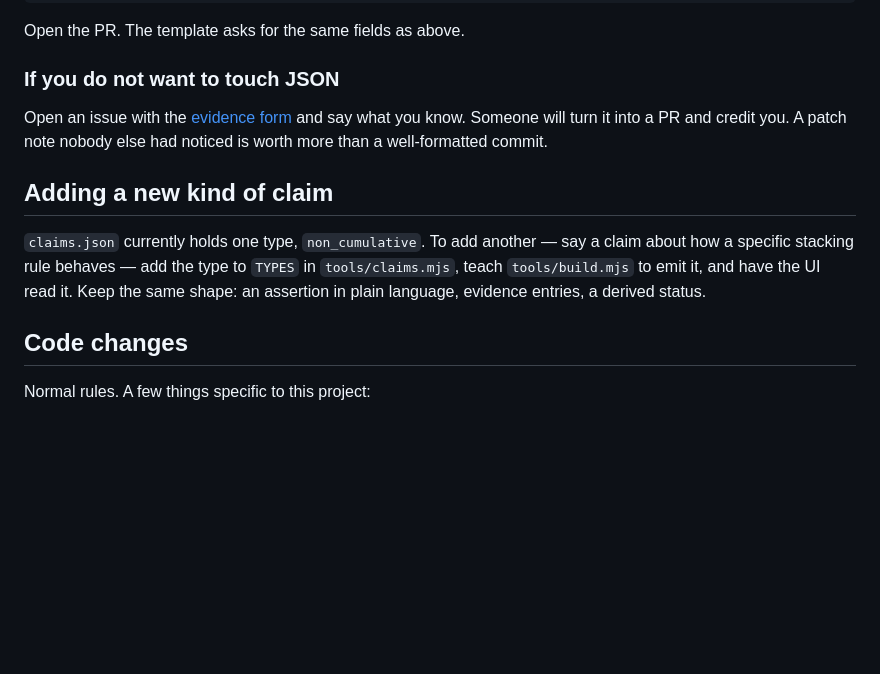
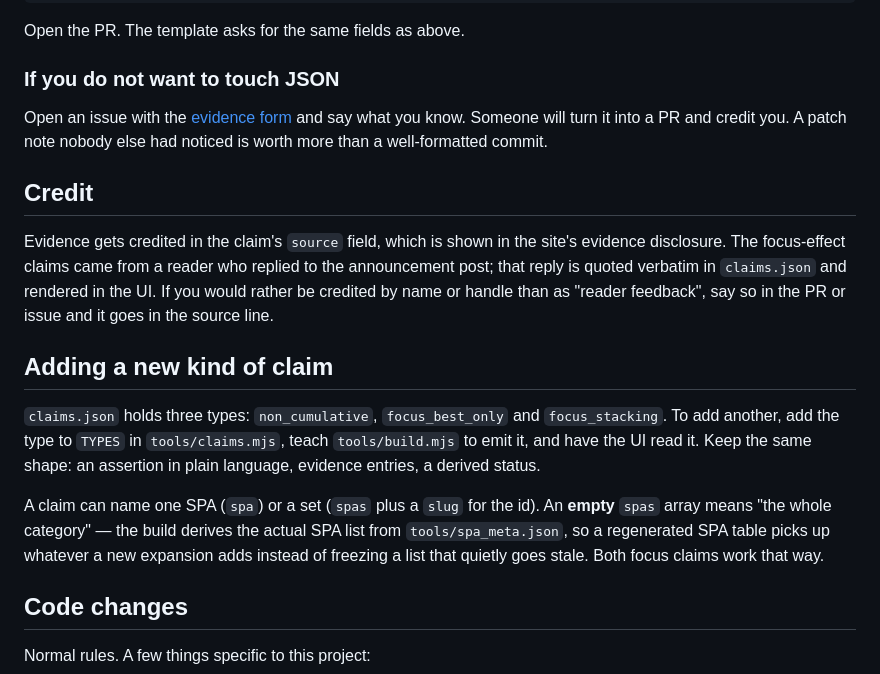
Before and after one commit to fadwen/doesitstack, a Markdown page: CONTRIBUTING.md, the part around the change. GitHub-like rendering; blank space fills up the shorter version.

```diff
--- a/CONTRIBUTING.md
+++ b/CONTRIBUTING.md
@@ -137,12 +137,25 @@ Open an issue with the [evidence form](.github/ISSUE_TEMPLATE/mechanic-evidence.
 say what you know. Someone will turn it into a PR and credit you. A patch note nobody
 else had noticed is worth more than a well-formatted commit.
 
+## Credit
+
+Evidence gets credited in the claim's `source` field, which is shown in the site's
+evidence disclosure. The focus-effect claims came from a reader who replied to the
+announcement post; that reply is quoted verbatim in `claims.json` and rendered in the
+UI. If you would rather be credited by name or handle than as "reader feedback", say so
+in the PR or issue and it goes in the source line.
+
 ## Adding a new kind of claim
 
-`claims.json` currently holds one type, `non_cumulative`. To add another — say a claim
-about how a specific stacking rule behaves — add the type to `TYPES` in
-`tools/claims.mjs`, teach `tools/build.mjs` to emit it, and have the UI read it. Keep
-the same shape: an assertion in plain language, evidence entries, a derived status.
+`claims.json` holds three types: `non_cumulative`, `focus_best_only` and
+`focus_stacking`. To add another, add the type to `TYPES` in `tools/claims.mjs`, teach
+`tools/build.mjs` to emit it, and have the UI read it. Keep the same shape: an assertion
+in plain language, evidence entries, a derived status.
+
+A claim can name one SPA (`spa`) or a set (`spas` plus a `slug` for the id). An **empty**
+`spas` array means "the whole category" — the build derives the actual SPA list from
+`tools/spa_meta.json`, so a regenerated SPA table picks up whatever a new expansion adds
+instead of freezing a list that quietly goes stale. Both focus claims work that way.
 
 ## Code changes
 
```
Also changed, not shown: README.md (+31 -1 lines), docs/screenshot.png, 12 other files.
